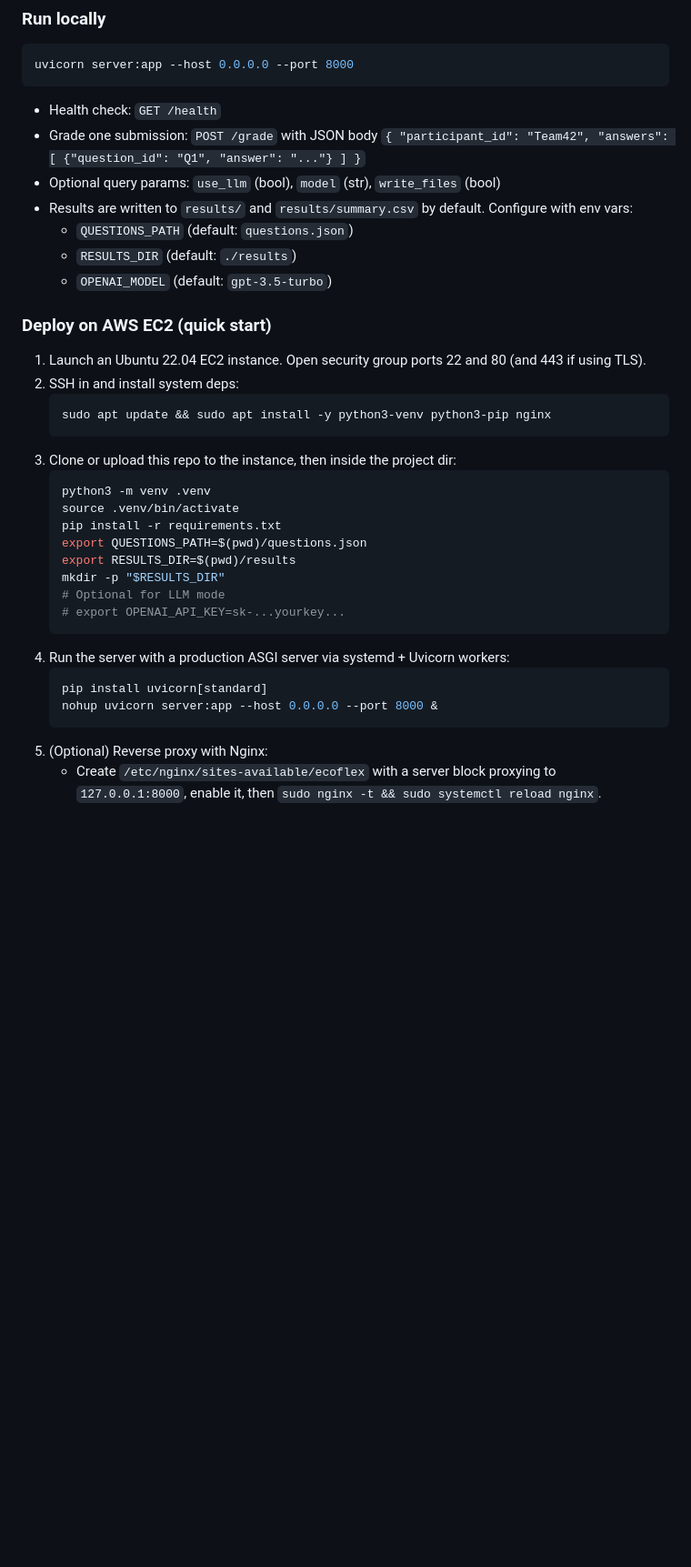
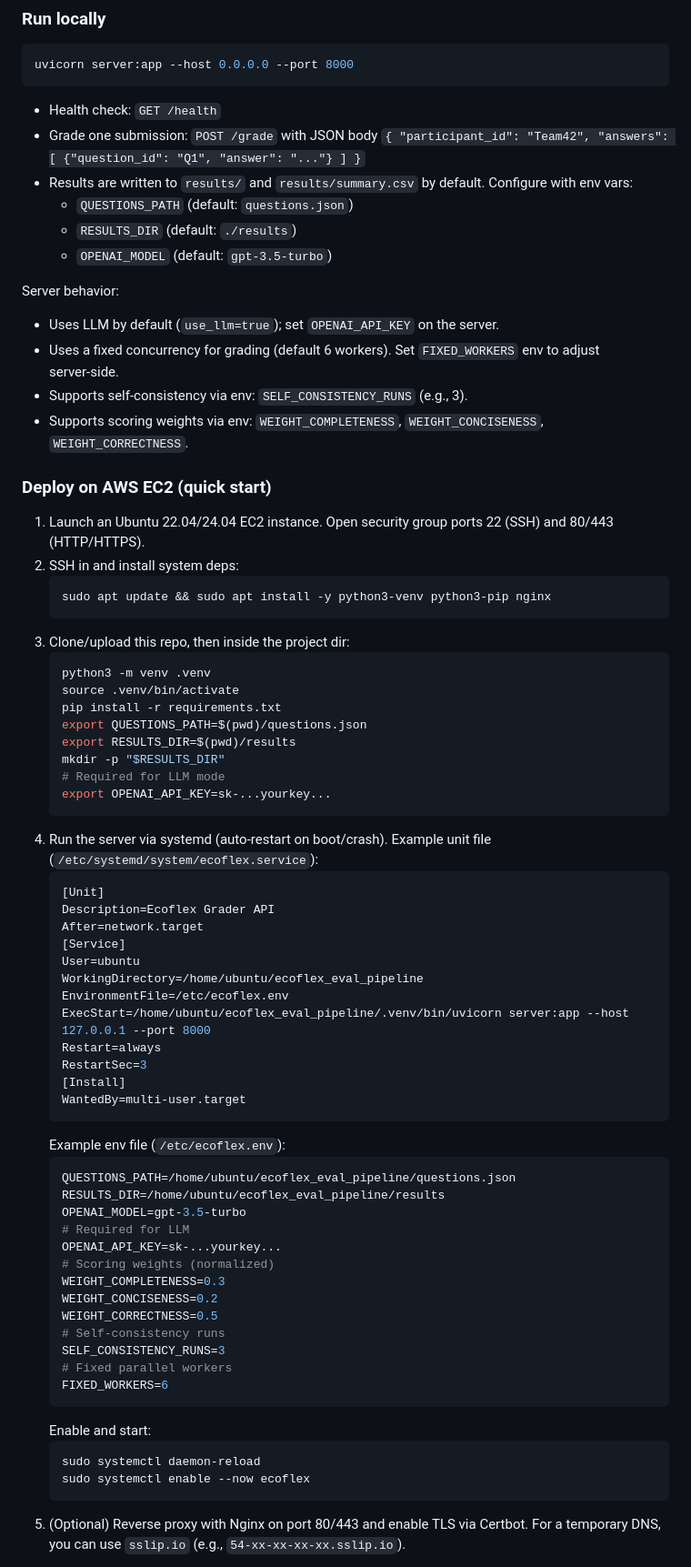
Before and after one commit to boudoche/ecoflex_eval_pipeline, a Markdown page: README.md, the part around the change printed below. Shown: that part at 91% size. GitHub-like rendering; blank space fills up the shorter version.

````diff
--- a/README.md
+++ b/README.md
@@ -107,20 +116,25 @@ uvicorn server:app --host 0.0.0.0 --port 8000
 
 - Health check: `GET /health`
 - Grade one submission: `POST /grade` with JSON body `{ "participant_id": "Team42", "answers": [ {"question_id": "Q1", "answer": "..."} ] }`
-- Optional query params: `use_llm` (bool), `model` (str), `write_files` (bool)
 - Results are written to `results/` and `results/summary.csv` by default. Configure with env vars:
   - `QUESTIONS_PATH` (default: `questions.json`)
   - `RESULTS_DIR` (default: `./results`)
   - `OPENAI_MODEL` (default: `gpt-3.5-turbo`)
 
+Server behavior:
+- Uses LLM by default (`use_llm=true`); set `OPENAI_API_KEY` on the server.
+- Uses a fixed concurrency for grading (default 6 workers). Set `FIXED_WORKERS` env to adjust server‑side.
+- Supports self‑consistency via env: `SELF_CONSISTENCY_RUNS` (e.g., 3).
+- Supports scoring weights via env: `WEIGHT_COMPLETENESS`, `WEIGHT_CONCISENESS`, `WEIGHT_CORRECTNESS`.
+
 ### Deploy on AWS EC2 (quick start)
 
-1. Launch an Ubuntu 22.04 EC2 instance. Open security group ports 22 and 80 (and 443 if using TLS).
+1. Launch an Ubuntu 22.04/24.04 EC2 instance. Open security group ports 22 (SSH) and 80/443 (HTTP/HTTPS).
 2. SSH in and install system deps:
    ```bash
    sudo apt update && sudo apt install -y python3-venv python3-pip nginx
    ```
-3. Clone or upload this repo to the instance, then inside the project dir:
+3. Clone/upload this repo, then inside the project dir:
    ```bash
    python3 -m venv .venv
    source .venv/bin/activate
@@ -128,14 +142,44 @@ uvicorn server:app --host 0.0.0.0 --port 8000
    export QUESTIONS_PATH=$(pwd)/questions.json
    export RESULTS_DIR=$(pwd)/results
    mkdir -p "$RESULTS_DIR"
-   # Optional for LLM mode
-   # export OPENAI_API_KEY=sk-...yourkey...
+   # Required for LLM mode
+   export OPENAI_API_KEY=sk-...yourkey...
    ```
-4. Run the server with a production ASGI server via systemd + Uvicorn workers:
+4. Run the server via systemd (auto‑restart on boot/crash). Example unit file (`/etc/systemd/system/ecoflex.service`):
+   ```ini
+   [Unit]
+   Description=Ecoflex Grader API
+   After=network.target
+   [Service]
+   User=ubuntu
+   WorkingDirectory=/home/ubuntu/ecoflex_eval_pipeline
+   EnvironmentFile=/etc/ecoflex.env
+   ExecStart=/home/ubuntu/ecoflex_eval_pipeline/.venv/bin/uvicorn server:app --host 127.0.0.1 --port 8000
+   Restart=always
+   RestartSec=3
+   [Install]
+   WantedBy=multi-user.target
+   ```
+   Example env file (`/etc/ecoflex.env`):
    ```bash
-   pip install uvicorn[standard]
-   nohup uvicorn server:app --host 0.0.0.0 --port 8000 &
+   QUESTIONS_PATH=/home/ubuntu/ecoflex_eval_pipeline/questions.json
+   RESULTS_DIR=/home/ubuntu/ecoflex_eval_pipeline/results
+   OPENAI_MODEL=gpt-3.5-turbo
+   # Required for LLM
+   OPENAI_API_KEY=sk-...yourkey...
+   # Scoring weights (normalized)
+   WEIGHT_COMPLETENESS=0.3
+   WEIGHT_CONCISENESS=0.2
+   WEIGHT_CORRECTNESS=0.5
+   # Self‑consistency runs
+   SELF_CONSISTENCY_RUNS=3
+   # Fixed parallel workers
+   FIXED_WORKERS=6
    ```
-5. (Optional) Reverse proxy with Nginx:
-   - Create `/etc/nginx/sites-available/ecoflex` with a server block proxying to `127.0.0.1:8000`, enable it, then `sudo nginx -t && sudo systemctl reload nginx`.
+   Enable and start:
+   ```bash
+   sudo systemctl daemon-reload
+   sudo systemctl enable --now ecoflex
+   ```
+5. (Optional) Reverse proxy with Nginx on port 80/443 and enable TLS via Certbot. For a temporary DNS, you can use `sslip.io` (e.g., `54-xx-xx-xx-xx.sslip.io`).
 
````
Also changed, not shown: other parts of README.md (+95 -38 lines).
